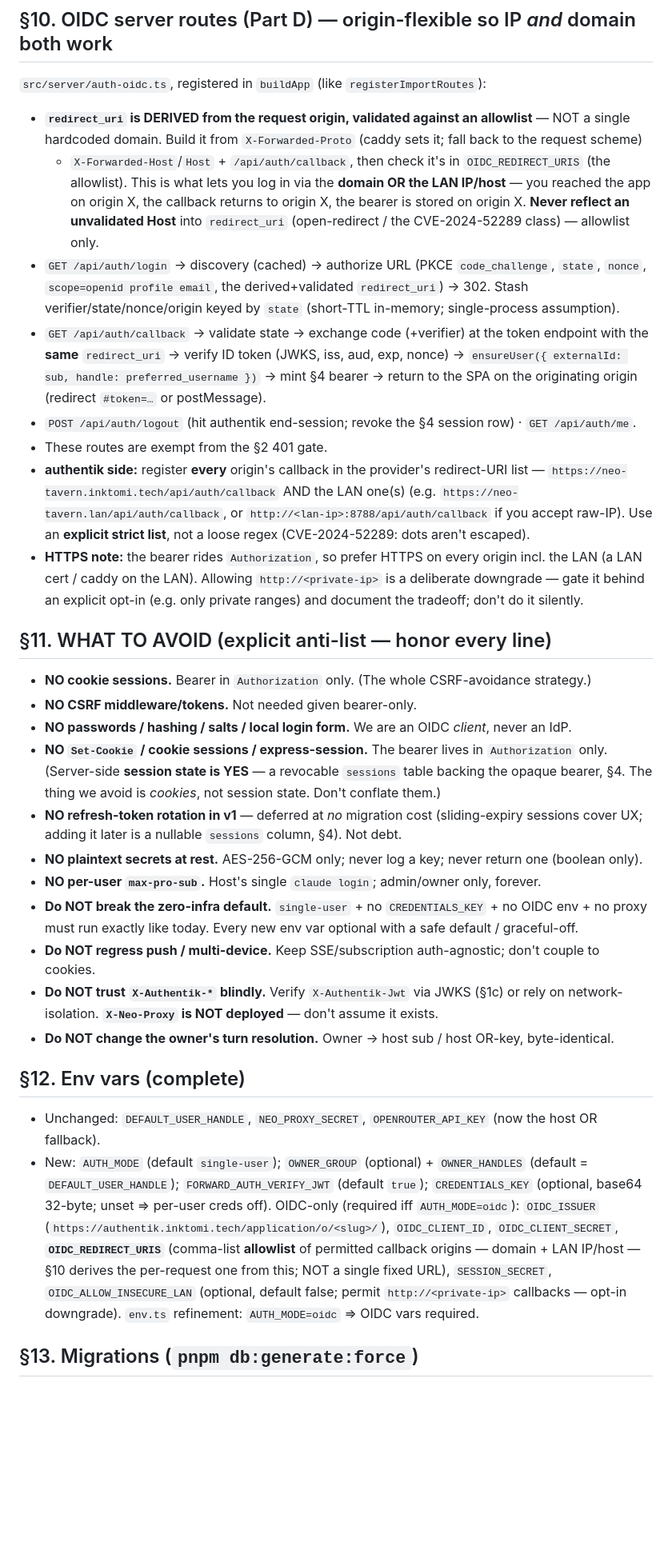
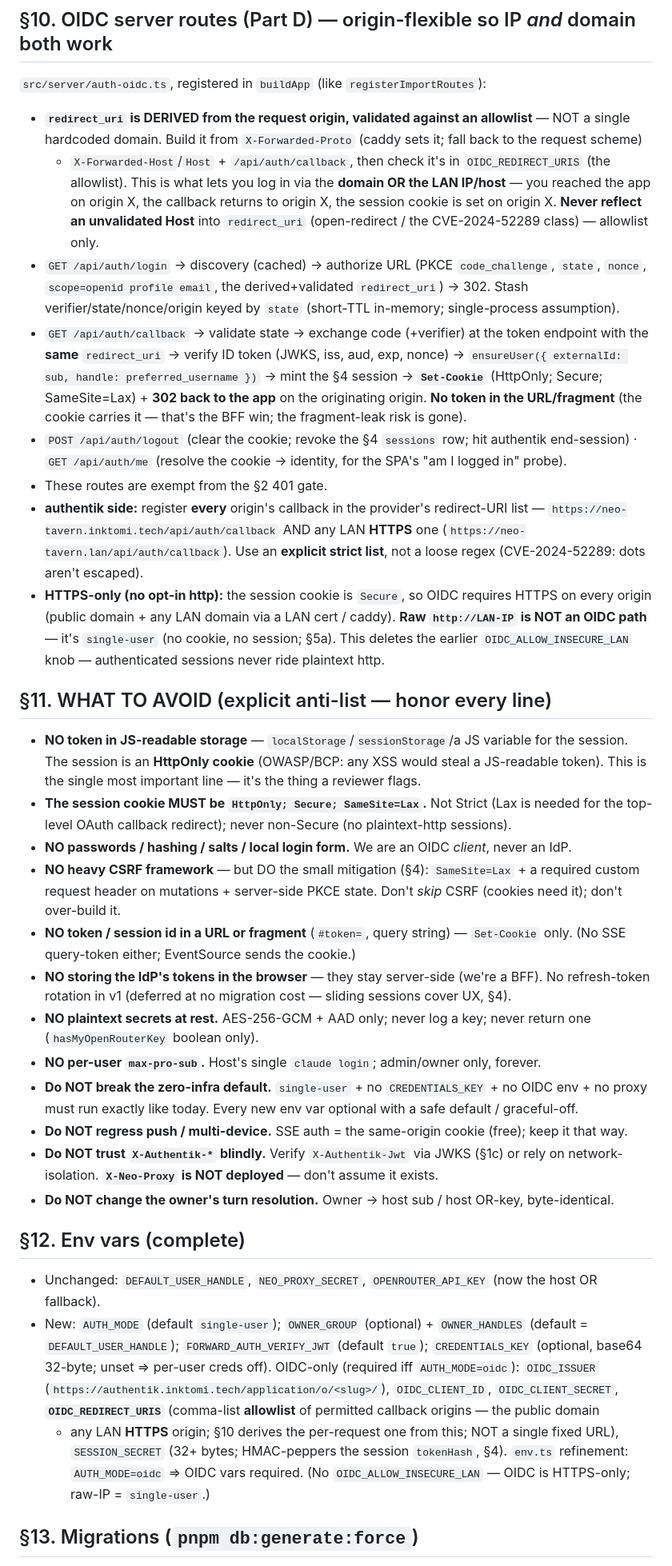
Before and after one commit to Inktomi93/neo-tavern, a Markdown page: docs/auth-and-credentials-plan.md, the part around one of its changes. Shown at 80% size. Drawn GitHub-style; blank space fills up the shorter version.

```diff
--- a/docs/auth-and-credentials-plan.md
+++ b/docs/auth-and-credentials-plan.md
@@ -287,39 +322,49 @@ existing turn-error path.
   hardcoded domain. Build it from `X-Forwarded-Proto` (caddy sets it; fall back to the request scheme)
   + `X-Forwarded-Host`/`Host` + `/api/auth/callback`, then check it's in `OIDC_REDIRECT_URIS` (the
   allowlist). This is what lets you log in via the **domain OR the LAN IP/host** — you reached the app
-  on origin X, the callback returns to origin X, the bearer is stored on origin X. **Never reflect an
-  unvalidated Host** into `redirect_uri` (open-redirect / the CVE-2024-52289 class) — allowlist only.
+  on origin X, the callback returns to origin X, the session cookie is set on origin X. **Never reflect
+  an unvalidated Host** into `redirect_uri` (open-redirect / the CVE-2024-52289 class) — allowlist only.
 - `GET /api/auth/login` → discovery (cached) → authorize URL (PKCE `code_challenge`, `state`, `nonce`,
   `scope=openid profile email`, the derived+validated `redirect_uri`) → 302. Stash
   verifier/state/nonce/origin keyed by `state` (short-TTL in-memory; single-process assumption).
 - `GET /api/auth/callback` → validate state → exchange code (+verifier) at the token endpoint with the
   **same** `redirect_uri` → verify ID token (JWKS, iss, aud, exp, nonce) →
-  `ensureUser({ externalId: sub, handle: preferred_username })` → mint §4 bearer → return to the SPA on
-  the originating origin (redirect `#token=…` or postMessage).
-- `POST /api/auth/logout` (hit authentik end-session; revoke the §4 session row) · `GET /api/auth/me`.
+  `ensureUser({ externalId: sub, handle: preferred_username })` → mint the §4 session →
+  **`Set-Cookie`** (HttpOnly; Secure; SameSite=Lax) + **302 back to the app** on the originating
+  origin. **No token in the URL/fragment** (the cookie carries it — that's the BFF win; the
+  fragment-leak risk is gone).
+- `POST /api/auth/logout` (clear the cookie; revoke the §4 `sessions` row; hit authentik end-session)
+  · `GET /api/auth/me` (resolve the cookie → identity, for the SPA's "am I logged in" probe).
 - These routes are exempt from the §2 401 gate.
 - **authentik side:** register **every** origin's callback in the provider's redirect-URI list —
-  `https://neo-tavern.inktomi.tech/api/auth/callback` AND the LAN one(s) (e.g.
-  `https://neo-tavern.lan/api/auth/callback`, or `http://<lan-ip>:8788/api/auth/callback` if you accept
-  raw-IP). Use an **explicit strict list**, not a loose regex (CVE-2024-52289: dots aren't escaped).
-- **HTTPS note:** the bearer rides `Authorization`, so prefer HTTPS on every origin incl. the LAN
-  (a LAN cert / caddy on the LAN). Allowing `http://<private-ip>` is a deliberate downgrade — gate it
-  behind an explicit opt-in (e.g. only private ranges) and document the tradeoff; don't do it silently.
+  `https://neo-tavern.inktomi.tech/api/auth/callback` AND any LAN **HTTPS** one
+  (`https://neo-tavern.lan/api/auth/callback`). Use an **explicit strict list**, not a loose regex
+  (CVE-2024-52289: dots aren't escaped).
+- **HTTPS-only (no opt-in http):** the session cookie is `Secure`, so OIDC requires HTTPS on every
+  origin (public domain + any LAN domain via a LAN cert / caddy). **Raw `http://LAN-IP` is NOT an OIDC
+  path** — it's `single-user` (no cookie, no session; §5a). This deletes the earlier
+  `OIDC_ALLOW_INSECURE_LAN` knob — authenticated sessions never ride plaintext http.
 
 ## §11. WHAT TO AVOID (explicit anti-list — honor every line)
-- **NO cookie sessions.** Bearer in `Authorization` only. (The whole CSRF-avoidance strategy.)
-- **NO CSRF middleware/tokens.** Not needed given bearer-only.
+- **NO token in JS-readable storage** — `localStorage`/`sessionStorage`/a JS variable for the session.
+  The session is an **HttpOnly cookie** (OWASP/BCP: any XSS would steal a JS-readable token). This is
+  the single most important line — it's the thing a reviewer flags.
+- **The session cookie MUST be `HttpOnly; Secure; SameSite=Lax`.** Not Strict (Lax is needed for the
+  top-level OAuth callback redirect); never non-Secure (no plaintext-http sessions).
 - **NO passwords / hashing / salts / local login form.** We are an OIDC *client*, never an IdP.
-- **NO `Set-Cookie` / cookie sessions / express-session.** The bearer lives in `Authorization` only.
-  (Server-side **session state is YES** — a revocable `sessions` table backing the opaque bearer, §4.
-  The thing we avoid is *cookies*, not session state. Don't conflate them.)
-- **NO refresh-token rotation in v1** — deferred at *no* migration cost (sliding-expiry sessions cover
-  UX; adding it later is a nullable `sessions` column, §4). Not debt.
-- **NO plaintext secrets at rest.** AES-256-GCM only; never log a key; never return one (boolean only).
+- **NO heavy CSRF framework** — but DO the small mitigation (§4): `SameSite=Lax` + a required custom
+  request header on mutations + server-side PKCE state. Don't *skip* CSRF (cookies need it); don't
+  over-build it.
+- **NO token / session id in a URL or fragment** (`#token=`, query string) — `Set-Cookie` only. (No
+  SSE query-token either; EventSource sends the cookie.)
+- **NO storing the IdP's tokens in the browser** — they stay server-side (we're a BFF). No
+  refresh-token rotation in v1 (deferred at no migration cost — sliding sessions cover UX, §4).
+- **NO plaintext secrets at rest.** AES-256-GCM + AAD only; never log a key; never return one
+  (`hasMyOpenRouterKey` boolean only).
 - **NO per-user `max-pro-sub`.** Host's single `claude login`; admin/owner only, forever.
 - **Do NOT break the zero-infra default.** `single-user` + no `CREDENTIALS_KEY` + no OIDC env + no
   proxy must run exactly like today. Every new env var optional with a safe default / graceful-off.
-- **Do NOT regress push / multi-device.** Keep SSE/subscription auth-agnostic; don't couple to cookies.
+- **Do NOT regress push / multi-device.** SSE auth = the same-origin cookie (free); keep it that way.
 - **Do NOT trust `X-Authentik-*` blindly.** Verify `X-Authentik-Jwt` via JWKS (§1c) or rely on
   network-isolation. **`X-Neo-Proxy` is NOT deployed** — don't assume it exists.
 - **Do NOT change the owner's turn resolution.** Owner → host sub / host OR-key, byte-identical.
@@ -330,10 +375,11 @@ existing turn-error path.
   `DEFAULT_USER_HANDLE`); `FORWARD_AUTH_VERIFY_JWT` (default `true`); `CREDENTIALS_KEY` (optional,
   base64 32-byte; unset ⇒ per-user creds off). OIDC-only (required iff `AUTH_MODE=oidc`): `OIDC_ISSUER`
   (`https://authentik.inktomi.tech/application/o/<slug>/`), `OIDC_CLIENT_ID`, `OIDC_CLIENT_SECRET`,
-  **`OIDC_REDIRECT_URIS`** (comma-list **allowlist** of permitted callback origins — domain + LAN
-  IP/host — §10 derives the per-request one from this; NOT a single fixed URL), `SESSION_SECRET`,
-  `OIDC_ALLOW_INSECURE_LAN` (optional, default false; permit `http://<private-ip>` callbacks — opt-in
-  downgrade). `env.ts` refinement: `AUTH_MODE=oidc` ⇒ OIDC vars required.
+  **`OIDC_REDIRECT_URIS`** (comma-list **allowlist** of permitted callback origins — the public domain
+  + any LAN **HTTPS** origin; §10 derives the per-request one from this; NOT a single fixed URL),
+  `SESSION_SECRET` (32+ bytes; HMAC-peppers the session `tokenHash`, §4). `env.ts` refinement:
+  `AUTH_MODE=oidc` ⇒ OIDC vars required. (No `OIDC_ALLOW_INSECURE_LAN` — OIDC is HTTPS-only; raw-IP =
+  `single-user`.)
 
 ## §13. Migrations (`pnpm db:generate:force`)
 Define ALL the new schema up front so it's **one migration, no follow-ups** (the "do it right" point):
```
Also changed, not shown: other parts of docs/auth-and-credentials-plan.md (+111 -70 lines), CLAUDE.md (+13 -11 lines), docs/data-model.md (+2 -1 lines).
